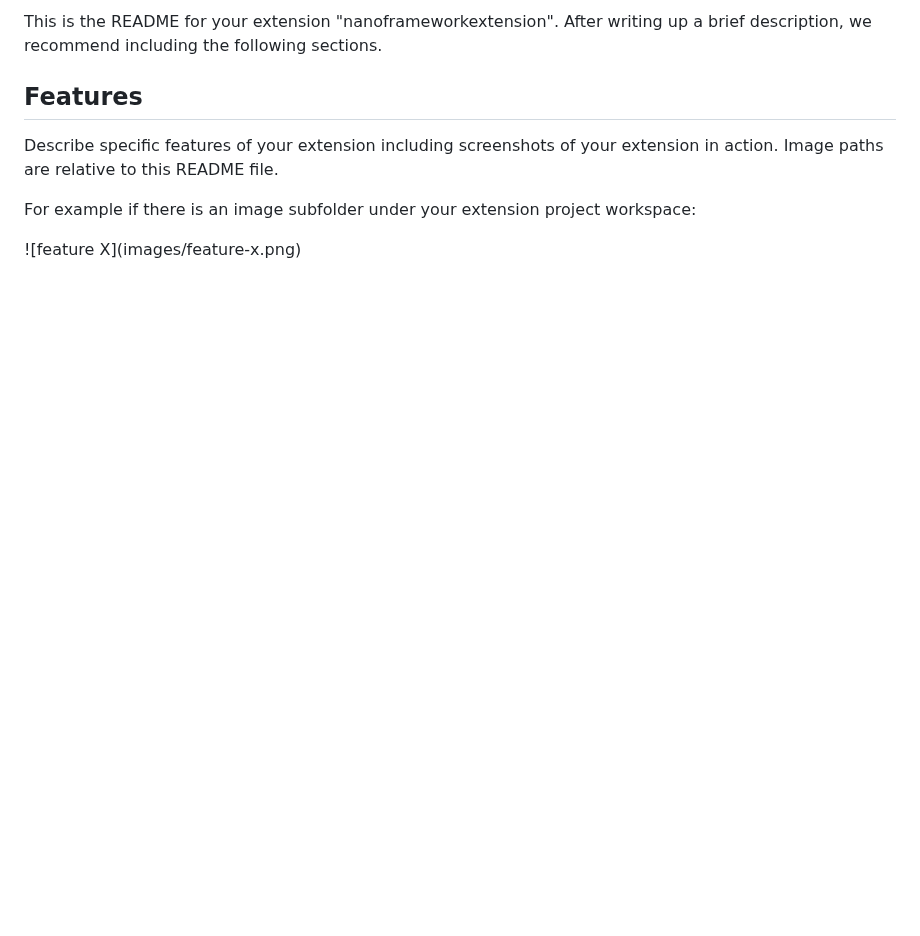
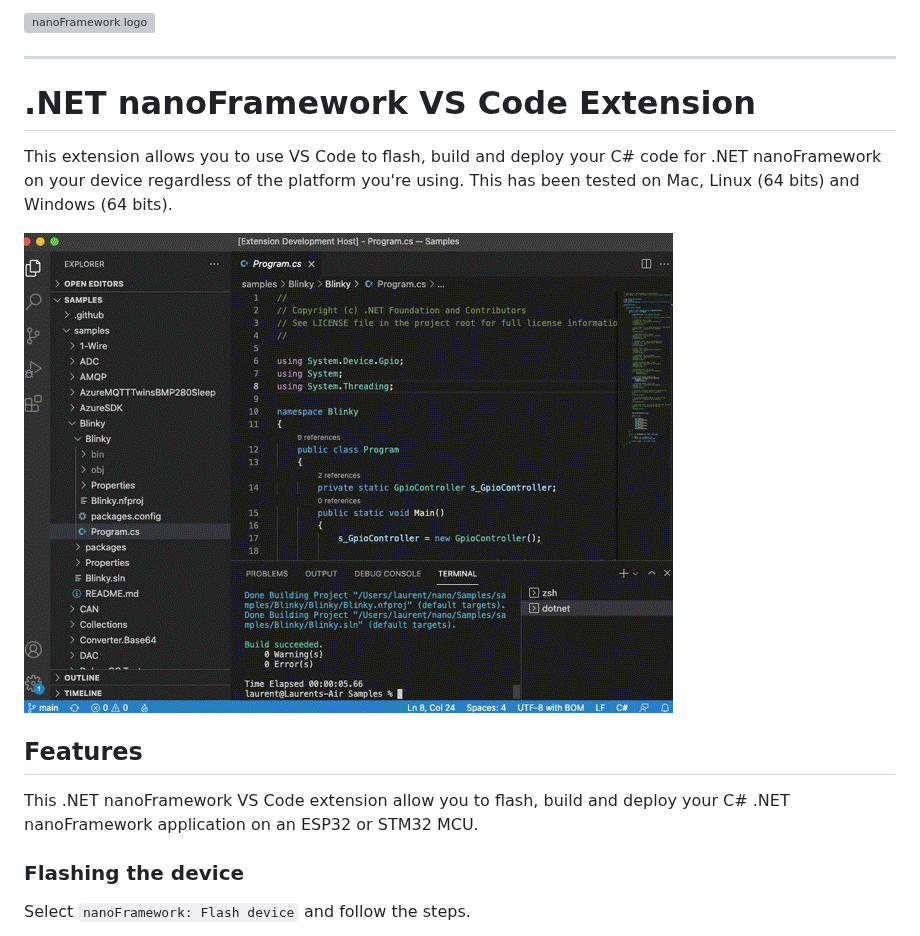
Before and after one commit to nanoframework/nf-VSCodeExtension, a Markdown page: README.md, the part around one of its changes. Drawn GitHub-style; pictures changed too: docs/nano-vs-code.gif (added); blank space fills up the shorter version; grey boxes are pictures that could not be loaded.

```diff
--- a/README.md
+++ b/README.md
@@ -2,11 +2,19 @@
 
-This is the README for your extension "nanoframeworkextension". After writing up a brief description, we recommend including the following sections.
+![nanoFramework logo](https://github.com/nanoframework/Home/blob/main/resources/logo/nanoFramework-repo-logo.png)
+
+-----
+
+# .NET nanoFramework VS Code Extension
+
+This extension allows you to use VS Code to flash, build and deploy your C# code for .NET nanoFramework on your device regardless of the platform you're using. This has been tested on Mac, Linux (64 bits) and Windows (64 bits).
+
+![vs code gif](docs/nano-vs-code.gif)
 
 ## Features
 
-Describe specific features of your extension including screenshots of your extension in action. Image paths are relative to this README file.
+This .NET nanoFramework VS Code extension allow you to flash, build and deploy your C# .NET nanoFramework application on an ESP32 or STM32 MCU.
 
-For example if there is an image subfolder under your extension project workspace:
+### Flashing the device
 
-\!\[feature X\]\(images/feature-x.png\)
+Select `nanoFramework: Flash device` and follow the steps.
 
```
Also changed, not shown: other parts of README.md (+43 -47 lines), docs/step-by-step1.png (deleted), docs/step-by-step13.png (deleted), docs/step-by-step18.png (deleted).
